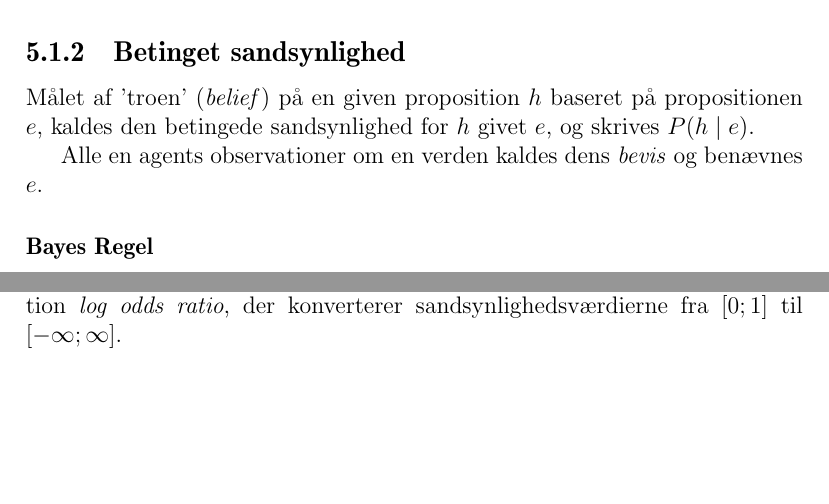
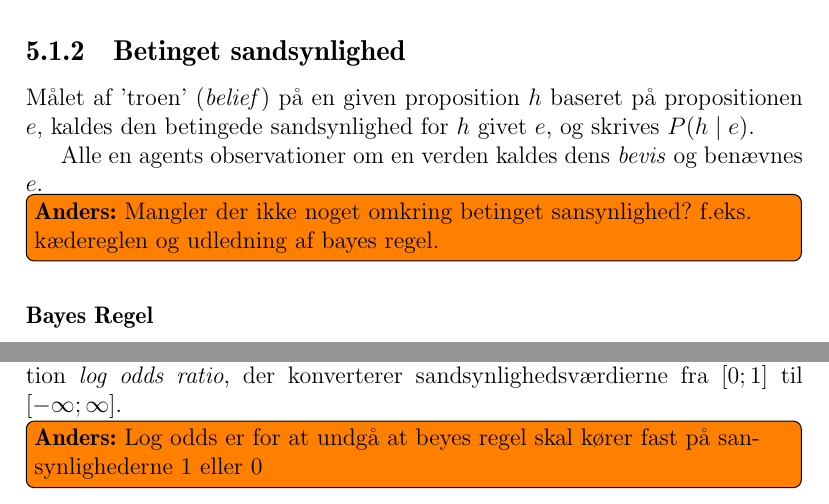
Before and after one commit to Thalmann/sw505-rapport, a LaTeX thesis (main.tex, which reads indhold/bayestheorem.tex): two parts of page 48 of 75, joined at a grey line, cut so that both start at the same text, the shorter picture padded with empty space. Compiled offline with pdfLaTeX.

Commit message:
added todo to bayes theorem

```diff
--- a/indhold/bayestheorem.tex
+++ b/indhold/bayestheorem.tex
@@ -37,6 +37,7 @@ Målet af 'troen' (\textit{belief}) på en given proposition $ h $ baseret på p
 
 Alle en agents observationer om en verden kaldes dens \emph{bevis} og benævnes $ e $.
 
+\anders{Mangler der ikke noget omkring betinget sansynlighed? f.eks. kædereglen og udledning af bayes regel.}
 
 \subsubsection{Bayes Regel}
 
@@ -57,7 +58,7 @@ Bemærk desuden at $x$ altid er den samme, og der ikke findes en $x$ for ethvert
 
 \subsubsection{Log Odds}
 For at overkomme eventuelle afrundings-unøjagtigheder, indføres der en funktion \textit{log odds ratio}, der konverterer sandsynlighedsværdierne fra $[0;1]$ til $[-\infty;\infty]$.
-
+\anders{Log odds er for at undgå at beyes regel skal kører fast på sansynlighederne 1 eller 0}
 Oddset for tilstand $x$ er defineret som forholdet mellem sandsynlighederne for $x$ og $\lnot x$:
 
 \begin{equation}
```
